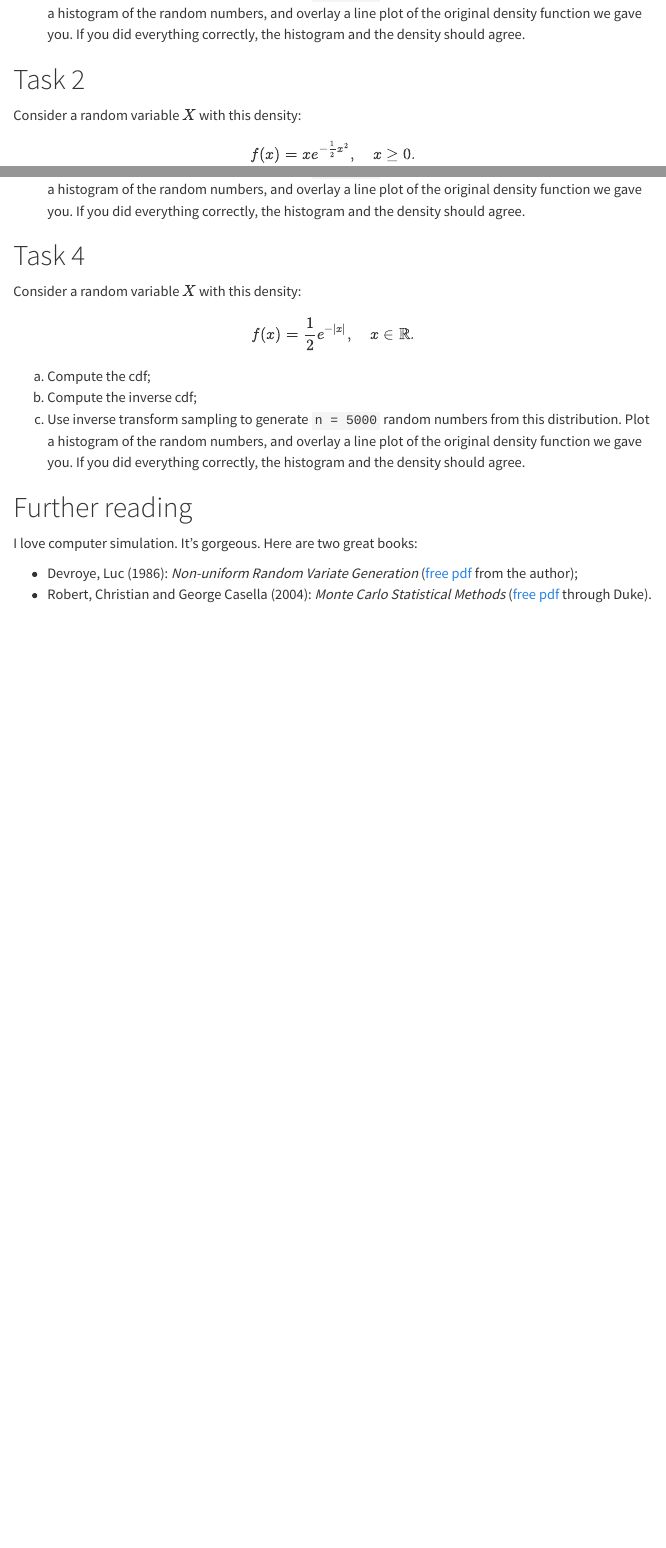
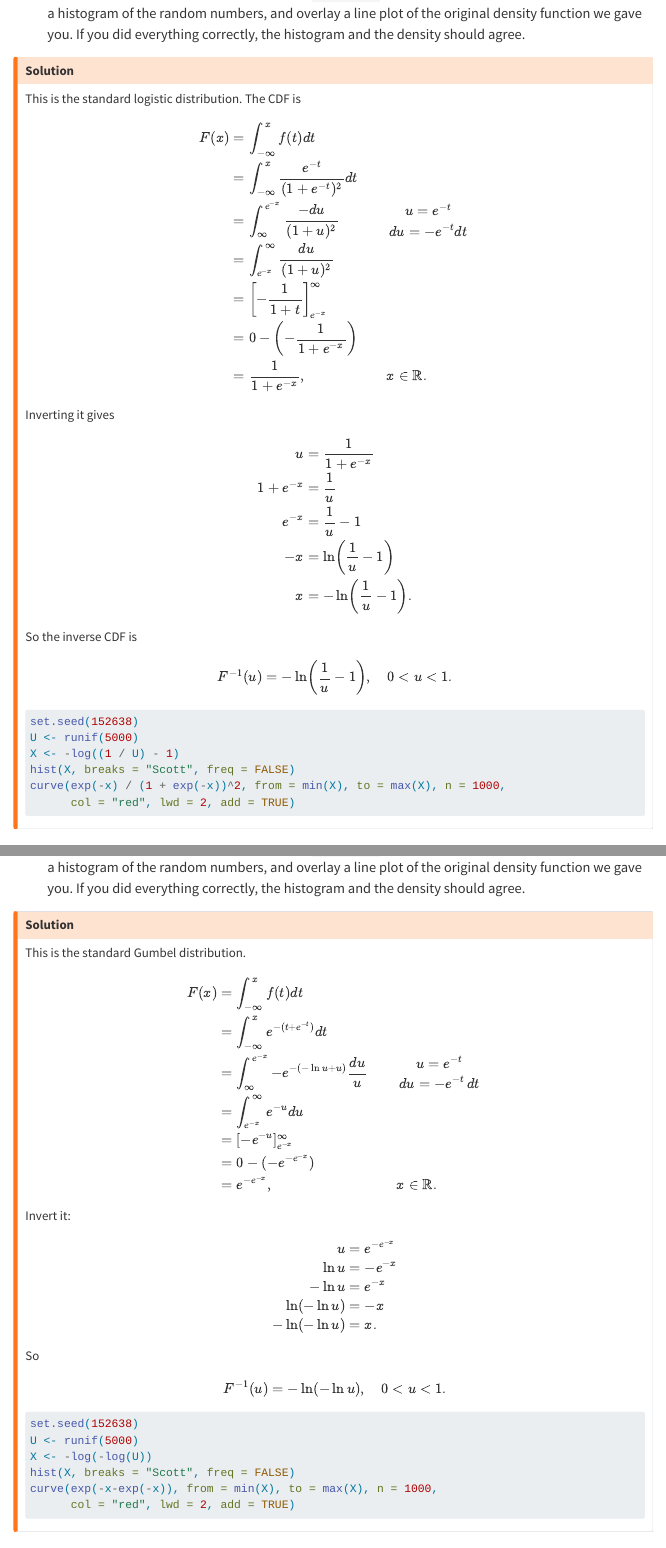
Before and after one commit to sta240-f25/sta240-f25.github.io, a Quarto document (labs/lab-8.qmd): the page in a window 1100 px wide, from 1350 px down, and a second part further down, joined at a grey line. Rendered offline with R 4.5, knitr and Pandoc in place of Quarto, with nearby package versions; the code chunks are not run, so their results and figures are left out; menus at the side of the page are left out.

Commit message:
add lab solutions

````diff
--- a/labs/lab-8.qmd
+++ b/labs/lab-8.qmd
@@ -72,3 +72,10 @@
 a. Compute the inverse cdf;
 a. Use inverse transform sampling to generate `n = 5000` random numbers from this distribution. Plot a histogram of the random numbers, and overlay a line plot of the original density function we gave you. If you did everything correctly, the histogram and the density should agree.
 
+::: {.callout-warning collapse="true"}
+## Solution
+
+This is the standard logistic distribution. The CDF is
+
+$$
+\begin{aligned}
@@ -75,3 +85,59 @@
+f(t)
+dt
+\\
+&=
+\int_{-\infty}^x
+\frac{e^{-t}}{(1+e^{-t})^2}
+dt
+\\
+&=
+\int_{\infty}^{e^{-x}}
+\frac{-du}{(1+u)^2}
+&&\begin{matrix}u=e^{-t}\\ du = -e^{-t}dt\end{matrix}
+\\
+&=
+\int_{e^{-x}}^{\infty}
+\frac{du}{(1+u)^2}
+\\
+&=
+\left[-\frac{1}{1+t}\right]_{e^{-x}}^\infty
+\\
+&=
+0 - \left(-\frac{1}{1+e^{-x}}\right)
+\\
+&=
+\frac{1}{1+e^{-x}},&&x\in\mathbb{R}.
+\end{aligned}
+$$
+
+Inverting it gives
+
+$$
+\begin{aligned}
+u &= \frac{1}{1+e^{-x}}\\
+1+e^{-x} &= \frac{1}{u}\\
+e^{-x} & = \frac{1}{u} - 1\\
+-x &= \ln\left(\frac{1}{u} - 1\right)\\
+x &= -\ln\left(\frac{1}{u} - 1\right).
+\end{aligned}
+$$
+
+So the inverse CDF is
+
+$$
+F^{-1}(u)=-\ln\left(\frac{1}{u}-1\right),\quad 0<u<1.
+$$
+
+```{r}
+set.seed(152638)
+U <- runif(5000)
+X <- -log((1 / U) - 1)
+hist(X, breaks = "Scott", freq = FALSE)
+curve(exp(-x) / (1 + exp(-x))^2, from = min(X), to = max(X), n = 1000,
+      col = "red", lwd = 2, add = TRUE)
+```
+
+:::
 
 # Task 2
 
@@ -99,0 +235,3 @@
+## Solution
+
+This is the standard Gumbel distribution.
@@ -100,3 +241,66 @@
+F(x)
+&=
+\int_{-\infty}^x
+f(t)
+dt
+\\
+&=
+\int_{-\infty}^x
+e^{-(t+e^{-t})}
+dt
+\\
+&=
+\int_{\infty}^{e^{-x}}
+-e^{-(-\ln u+u)}
+\frac{du}{u}
+&&
+\begin{matrix}
+u=e^{-t}\\
+du=-e^{-t}\,dt
+\end{matrix}
+\\
+&=
+\int_{e^{-x}}^\infty e^{-u}du
+\\
+&=
+[-e^{-u}]_{e^{-x}}^\infty
+\\
+&=
+0-(-e^{-e^{-x}})
+\\
+&=
+e^{-e^{-x}},&& x\in\mathbb{R}.
+\end{aligned}
+$$
+
+Invert it:
+
+$$
+\begin{aligned}
+u &= e^{-e^{-x}}\\
+\ln u&=-e^{-x}\\
+-\ln u &=e^{-x}\\
+\ln(-\ln u)&=-x\\
+-\ln(-\ln u)&=x.
+\end{aligned}
+$$
+
+So
+
+$$
+F^{-1}(u)=-\ln(-\ln u),\quad 0<u<1.
+$$
+
+```{r}
+set.seed(152638)
+U <- runif(5000)
+X <- -log(-log(U))
+hist(X, breaks = "Scott", freq = FALSE)
+curve(exp(-x-exp(-x)), from = min(X), to = max(X), n = 1000,
+      col = "red", lwd = 2, add = TRUE)
+```
+
+:::
 
 
 # Task 4
````
Also changed, not shown: labs/lab-8.qmd (109 more changed lines).
